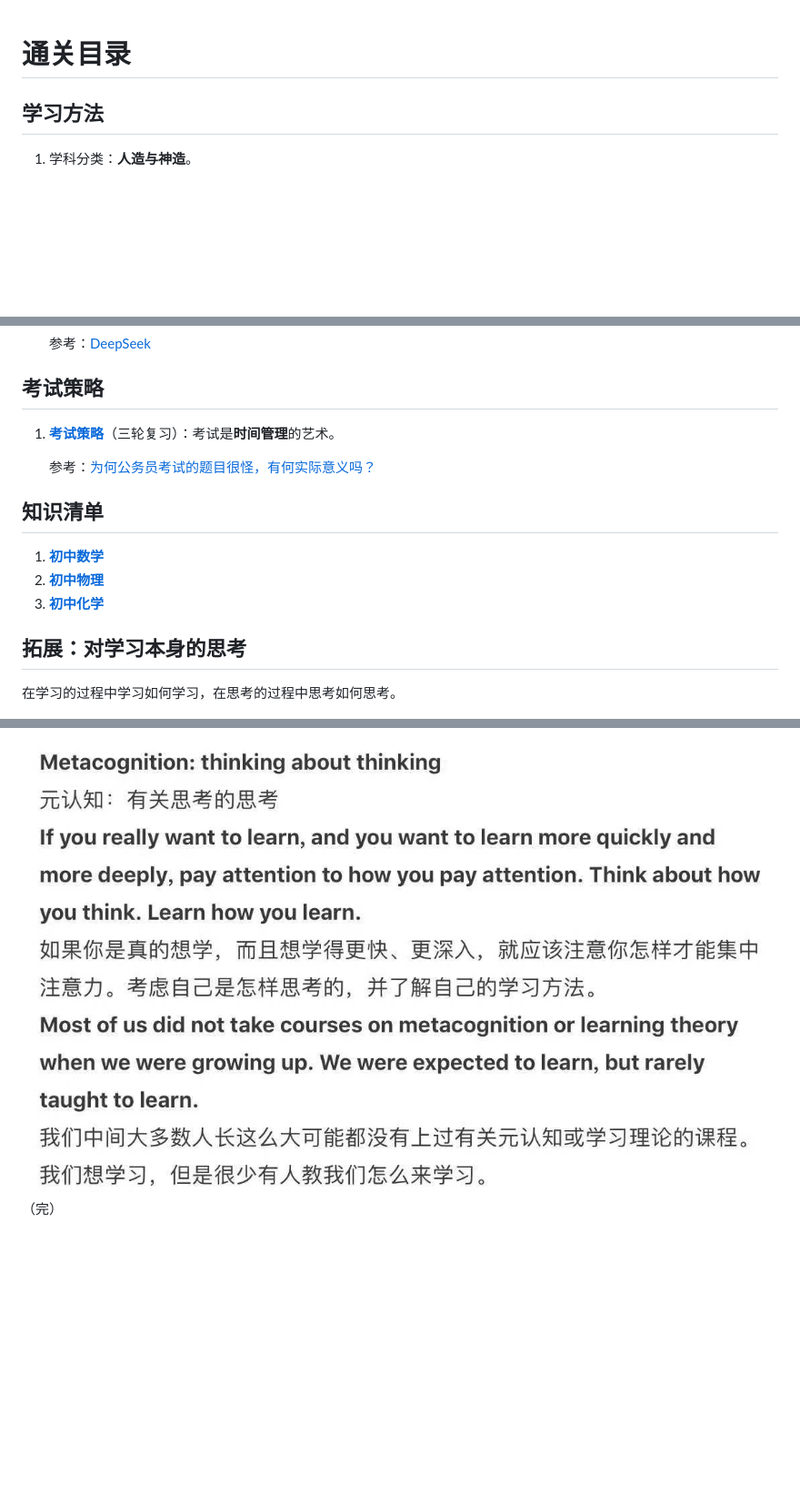
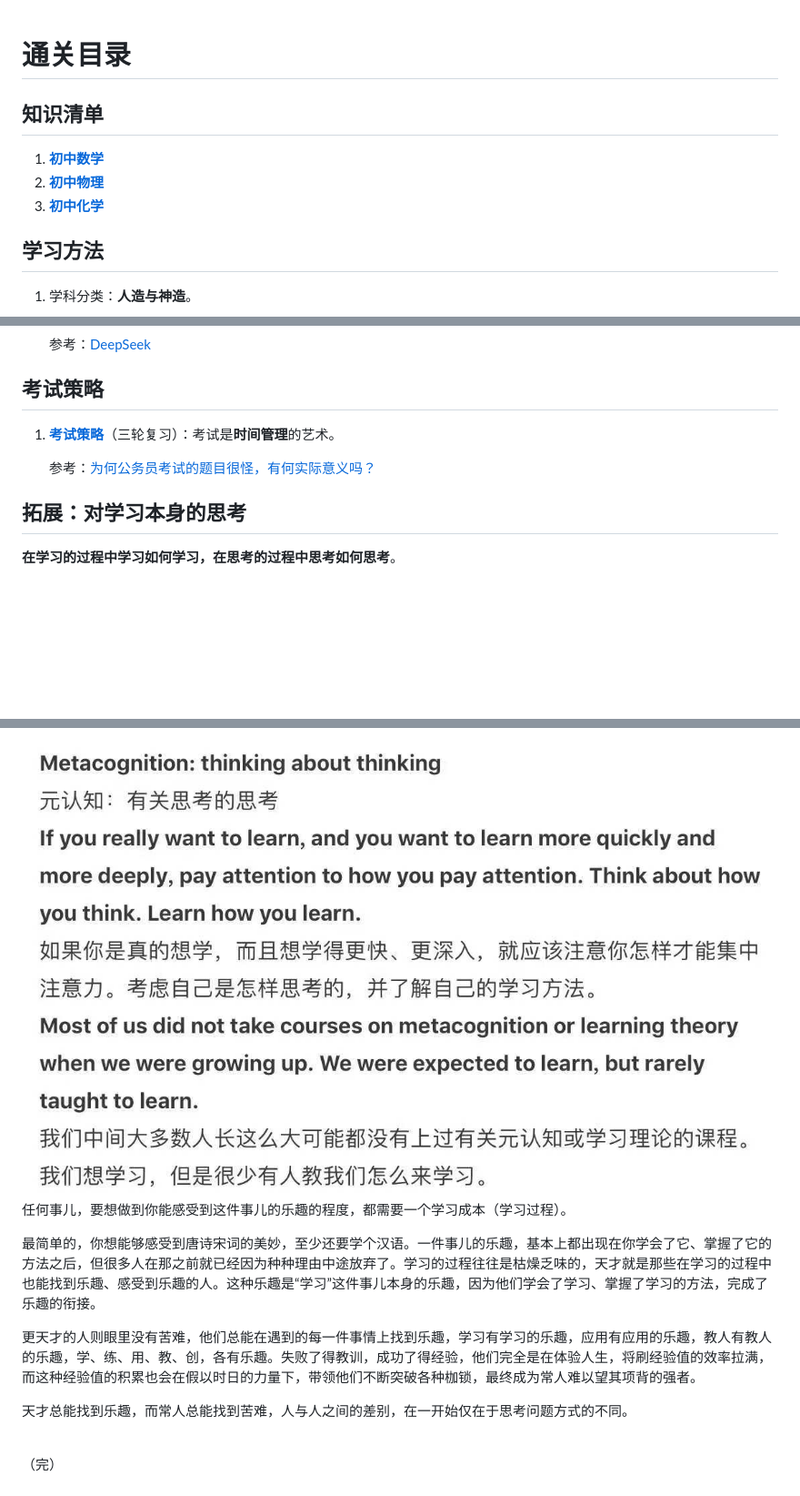
Before and after one commit to chengyishu/mpc.chengyishu.net, a Markdown page: 通关目录.md, 3 parts joined by grey strips. Shown: that part at 91% size. GitHub-like rendering; blank space fills up the shorter version.

```diff
--- a/通关目录.md
+++ b/通关目录.md
@@ -1,4 +1,12 @@
+
+
 # 通关目录
+
+## 知识清单
+
+1. [**初中数学**](math/index.html)
+2. [**初中物理**](physics/index.html)
+3. [**初中化学**](chemistry/index.html)
 
 ## 学习方法
 
@@ -31,17 +39,19 @@
 
    参考：[为何公务员考试的题目很怪，有何实际意义吗？](https://www.zhihu.com/question/21693971/answer/3322928124)
 
-## 知识清单
-
-1. [**初中数学**](math/index.html)
-2. [**初中物理**](physics/index.html)
-3. [**初中化学**](chemistry/index.html)
-
 ## 拓展：对学习本身的思考
 
-在学习的过程中学习如何学习，在思考的过程中思考如何思考。
+**在学习的过程中学习如何学习，在思考的过程中思考如何思考**。
 
 <img src="img/思考如何思考，学习如何学习.jpg" style="zoom:60%;" />
+
+任何事儿，要想做到你能感受到这件事儿的乐趣的程度，都需要一个学习成本（学习过程）。
+
+最简单的，你想能够感受到唐诗宋词的美妙，至少还要学个汉语。一件事儿的乐趣，基本上都出现在你学会了它、掌握了它的方法之后，但很多人在那之前就已经因为种种理由中途放弃了。学习的过程往往是枯燥乏味的，天才就是那些在学习的过程中也能找到乐趣、感受到乐趣的人。这种乐趣是“学习”这件事儿本身的乐趣，因为他们学会了学习、掌握了学习的方法，完成了乐趣的衔接。
+
+更天才的人则眼里没有苦难，他们总能在遇到的每一件事情上找到乐趣，学习有学习的乐趣，应用有应用的乐趣，教人有教人的乐趣，学、练、用、教、创，各有乐趣。失败了得教训，成功了得经验，他们完全是在体验人生，将刷经验值的效率拉满，而这种经验值的积累也会在假以时日的力量下，带领他们不断突破各种枷锁，最终成为常人难以望其项背的强者。
+
+天才总能找到乐趣，而常人总能找到苦难，人与人之间的差别，在一开始仅在于思考问题方式的不同。
 
 <br>
 
```
Also changed, not shown: math/初中数学.md (+71 -34 lines), strategy/考试策略.md (+16 -16 lines), math/img/垂足.jpg (added), 3 other files.
